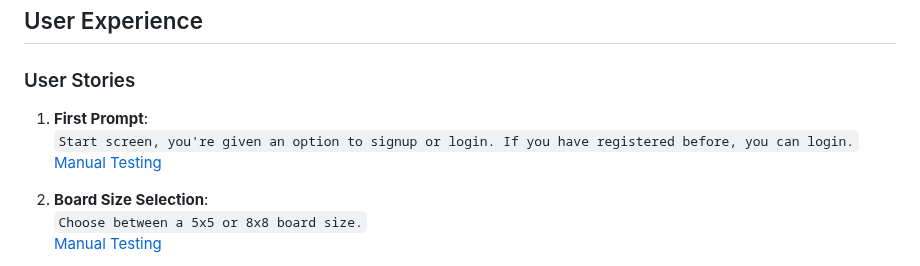
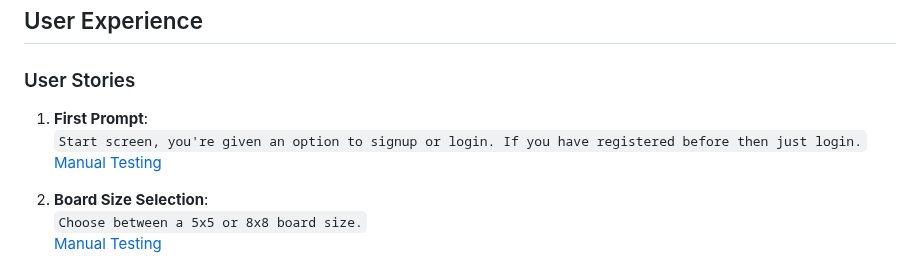
Before and after one commit to Moonchichiii/battleship_project3, a Markdown page: README.md, the part around the change. Rendered like a GitHub page.

Commit message:
README: Wording.

```diff
--- a/README.md
+++ b/README.md
@@ -70,9 +70,9 @@
 
 ### User Stories
 
-1. **First Prompt**:
-    <br> `Start screen, you're given an option to signup or login. If you have registered before, you can login.`
-    [Manual Testing](#first-prompt)
+1. **First Prompt**: <br>
+`Start screen, you're given an option to signup or login. If you have registered before then just login.`
+[Manual Testing](#first-prompt)
 
 2. **Board Size Selection**:
      <br> `Choose between a 5x5 or 8x8 board size.`
```
